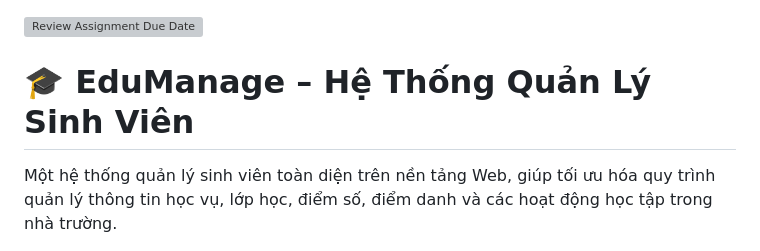
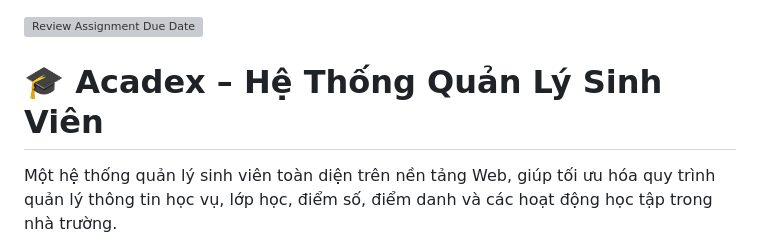
Before and after one commit to FUSU26SWR302/project-course-swr302_group-04, a Markdown page: README.md, the part around the change. Drawn GitHub-style; grey boxes are pictures that could not be loaded.

Commit message:
Rename project from EduManage to Acadex
Updated project name from 'EduManage' to 'Acadex'.

```diff
--- a/README.md
+++ b/README.md
@@ -1,5 +1,5 @@
 [![Review Assignment Due Date](https://classroom.github.com/assets/deadline-readme-button-22041afd0340ce965d47ae6ef1cefeee28c7c493a6346c4f15d667ab976d596c.svg)](https://classroom.github.com/a/e_CNHJva)
-# 🎓 EduManage – Hệ Thống Quản Lý Sinh Viên
+# 🎓 Acadex – Hệ Thống Quản Lý Sinh Viên
 
 Một hệ thống quản lý sinh viên toàn diện trên nền tảng Web, giúp tối ưu hóa quy trình quản lý thông tin học vụ, lớp học, điểm số, điểm danh và các hoạt động học tập trong nhà trường.
 
```
